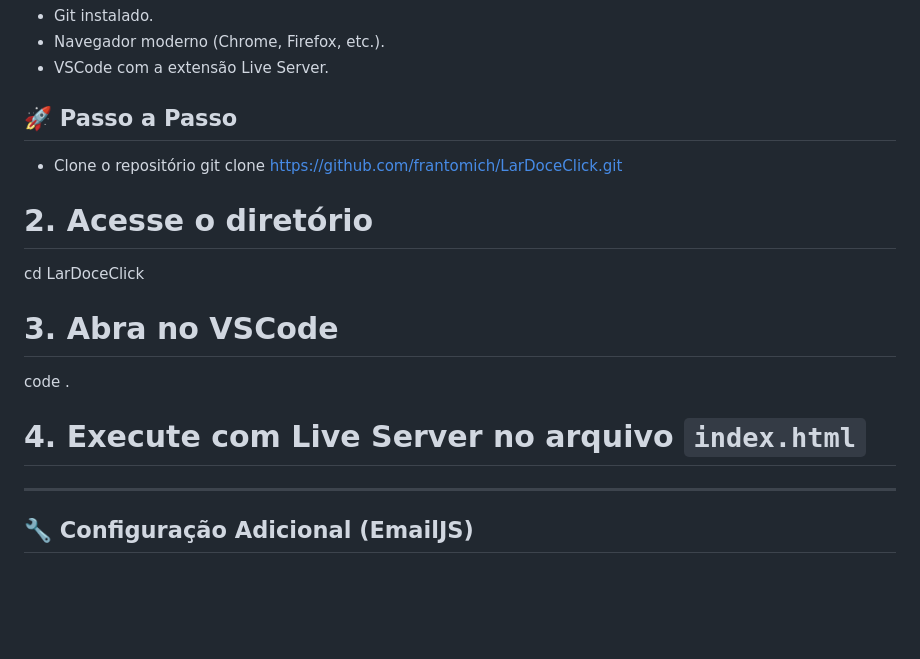
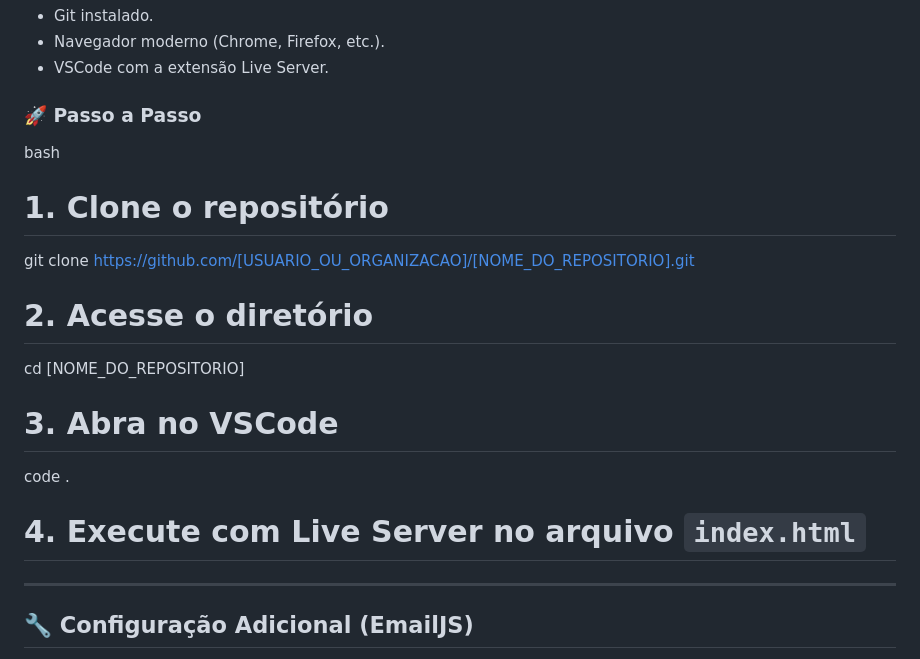
Before and after one commit to frantomich/LarDoceClick, a Markdown page: README.md, the part around the change. Drawn GitHub-style; blank space fills up the shorter version.

```diff
--- a/README.md
+++ b/README.md
@@ -108,20 +108,23 @@ lar-doce-click/
 - Navegador moderno (Chrome, Firefox, etc.).
 - VSCode com a extensão Live Server.
 
-## 🚀 Passo a Passo
+### 🚀 Passo a Passo
 
-- Clone o repositório
-git clone https://github.com/frantomich/LarDoceClick.git
+bash
+# 1. Clone o repositório
+git clone https://github.com/[USUARIO_OU_ORGANIZACAO]/[NOME_DO_REPOSITORIO].git
 
 # 2. Acesse o diretório
-cd LarDoceClick
+cd [NOME_DO_REPOSITORIO]
 
 # 3. Abra no VSCode
 code .
 
 # 4. Execute com Live Server no arquivo `index.html`
 
+
 ---
+
 
 ## 🔧 Configuração Adicional (EmailJS)
 
```
